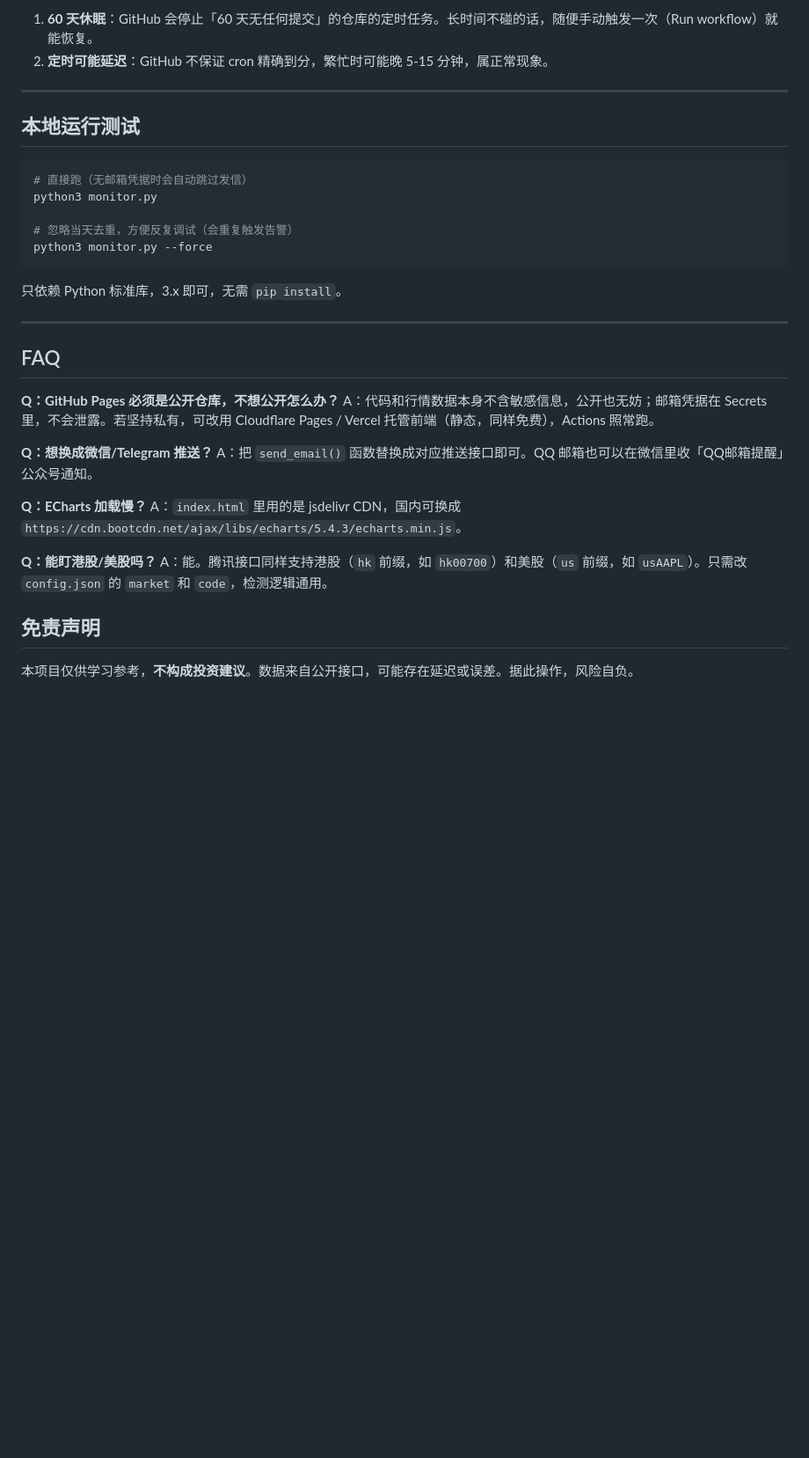
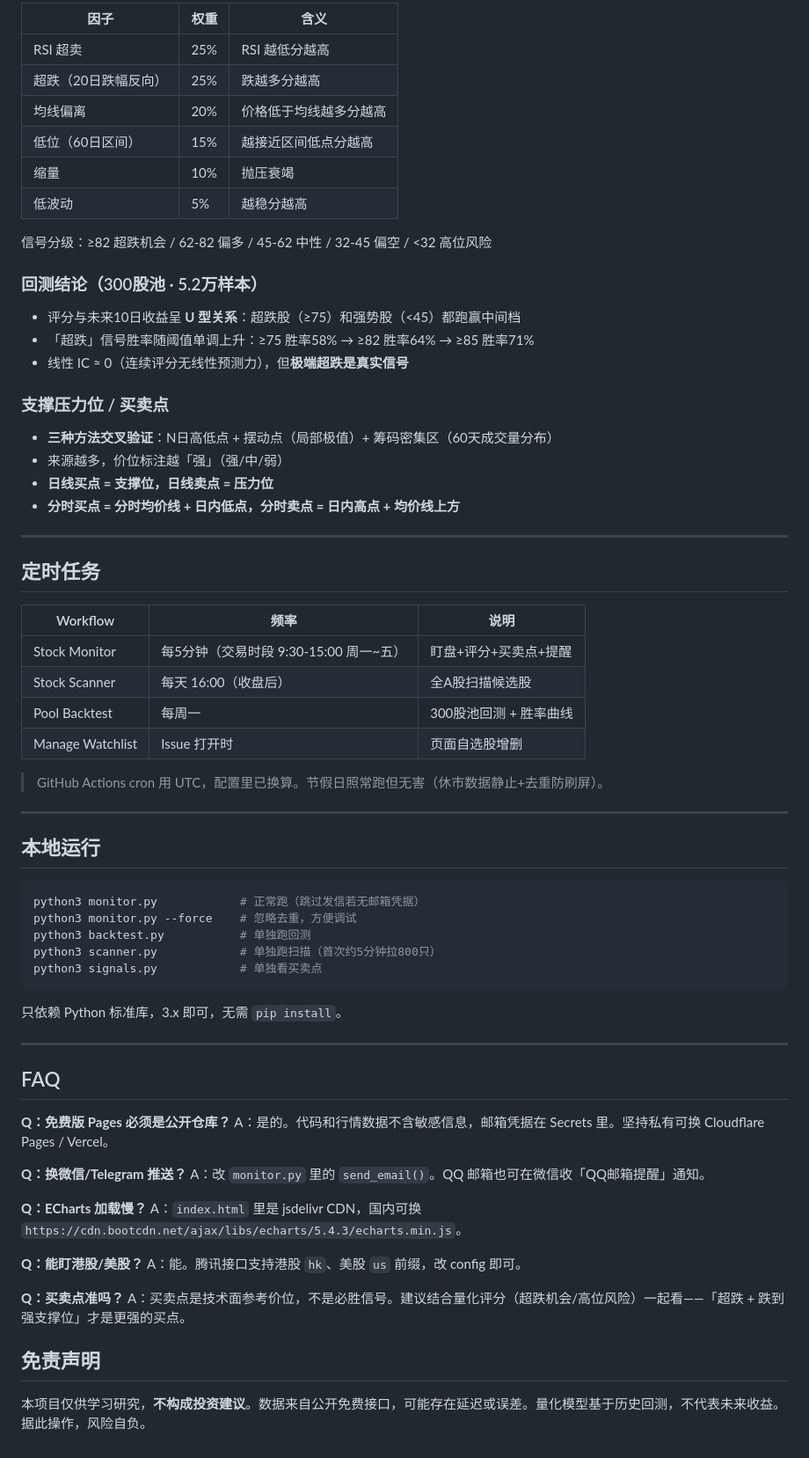
Before and after one commit to heroiscommom/a-share-monitor, a Markdown page: README.md, the part around one of its changes. Shown at 88% size. Drawn GitHub-style; blank space fills up the shorter version.

````diff
--- a/README.md
+++ b/README.md
@@ -131,17 +148,51 @@ git push -u origin main
 
-1. **60 天休眠**：GitHub 会停止「60 天无任何提交」的仓库的定时任务。长时间不碰的话，随便手动触发一次（Run workflow）就能恢复。
-2. **定时可能延迟**：GitHub 不保证 cron 精确到分，繁忙时可能晚 5-15 分钟，属正常现象。
+| 因子 | 权重 | 含义 |
+|------|------|------|
+| RSI 超卖 | 25% | RSI 越低分越高 |
+| 超跌（20日跌幅反向） | 25% | 跌越多分越高 |
+| 均线偏离 | 20% | 价格低于均线越多分越高 |
+| 低位（60日区间） | 15% | 越接近区间低点分越高 |
+| 缩量 | 10% | 抛压衰竭 |
+| 低波动 | 5% | 越稳分越高 |
+
+信号分级：≥82 超跌机会 / 62-82 偏多 / 45-62 中性 / 32-45 偏空 / <32 高位风险
+
+### 回测结论（300股池 · 5.2万样本）
+
+- 评分与未来10日收益呈 **U 型关系**：超跌股（≥75）和强势股（<45）都跑赢中间档
+- 「超跌」信号胜率随阈值单调上升：≥75 胜率58% → ≥82 胜率64% → ≥85 胜率71%
+- 线性 IC ≈ 0（连续评分无线性预测力），但**极端超跌是真实信号**
+
+### 支撑压力位 / 买卖点
+
+- **三种方法交叉验证**：N日高低点 + 摆动点（局部极值）+ 筹码密集区（60天成交量分布）
+- 来源越多，价位标注越「强」（强/中/弱）
+- **日线买点 = 支撑位，日线卖点 = 压力位**
+- **分时买点 = 分时均价线 + 日内低点，分时卖点 = 日内高点 + 均价线上方**
 
 ---
 
-## 本地运行测试
+## 定时任务
+
+| Workflow | 频率 | 说明 |
+|----------|------|------|
+| Stock Monitor | 每5分钟（交易时段 9:30-15:00 周一~五） | 盯盘+评分+买卖点+提醒 |
+| Stock Scanner | 每天 16:00（收盘后） | 全A股扫描候选股 |
+| Pool Backtest | 每周一 | 300股池回测 + 胜率曲线 |
+| Manage Watchlist | Issue 打开时 | 页面自选股增删 |
+
+> GitHub Actions cron 用 UTC，配置里已换算。节假日照常跑但无害（休市数据静止+去重防刷屏）。
+
+---
+
+## 本地运行
 
 ```bash
-# 直接跑（无邮箱凭据时会自动跳过发信）
-python3 monitor.py
-
-# 忽略当天去重，方便反复调试（会重复触发告警）
-python3 monitor.py --force
+python3 monitor.py            # 正常跑（跳过发信若无邮箱凭据）
+python3 monitor.py --force    # 忽略去重，方便调试
+python3 backtest.py           # 单独跑回测
+python3 scanner.py            # 单独跑扫描（首次约5分钟拉800只）
+python3 signals.py            # 单独看买卖点
 ```
 
 只依赖 Python 标准库，3.x 即可，无需 `pip install`。
@@ -150,18 +201,21 @@ python3 monitor.py --force
 
 ## FAQ
 
-**Q：GitHub Pages 必须是公开仓库，不想公开怎么办？**
-A：代码和行情数据本身不含敏感信息，公开也无妨；邮箱凭据在 Secrets 里，不会泄露。若坚持私有，可改用 Cloudflare Pages / Vercel 托管前端（静态，同样免费），Actions 照常跑。
+**Q：免费版 Pages 必须是公开仓库？**
+A：是的。代码和行情数据不含敏感信息，邮箱凭据在 Secrets 里。坚持私有可换 Cloudflare Pages / Vercel。
 
-**Q：想换成微信/Telegram 推送？**
-A：把 `send_email()` 函数替换成对应推送接口即可。QQ 邮箱也可以在微信里收「QQ邮箱提醒」公众号通知。
+**Q：换微信/Telegram 推送？**
+A：改 `monitor.py` 里的 `send_email()`。QQ 邮箱也可在微信收「QQ邮箱提醒」通知。
 
 **Q：ECharts 加载慢？**
-A：`index.html` 里用的是 jsdelivr CDN，国内可换成 `https://cdn.bootcdn.net/ajax/libs/echarts/5.4.3/echarts.min.js`。
+A：`index.html` 里是 jsdelivr CDN，国内可换 `https://cdn.bootcdn.net/ajax/libs/echarts/5.4.3/echarts.min.js`。
 
-**Q：能盯港股/美股吗？**
-A：能。腾讯接口同样支持港股（`hk` 前缀，如 `hk00700`）和美股（`us` 前缀，如 `usAAPL`）。只需改 `config.json` 的 `market` 和 `code`，检测逻辑通用。
+**Q：能盯港股/美股？**
+A：能。腾讯接口支持港股 `hk`、美股 `us` 前缀，改 config 即可。
+
+**Q：买卖点准吗？**
+A：买卖点是技术面参考价位，不是必胜信号。建议结合量化评分（超跌机会/高位风险）一起看——「超跌 + 跌到强支撑位」才是更强的买点。
 
 ## 免责声明
 
-本项目仅供学习参考，**不构成投资建议**。数据来自公开接口，可能存在延迟或误差。据此操作，风险自负。
+本项目仅供学习研究，**不构成投资建议**。数据来自公开免费接口，可能存在延迟或误差。量化模型基于历史回测，不代表未来收益。据此操作，风险自负。
````
Also changed, not shown: other parts of README.md (+85 -68 lines).
